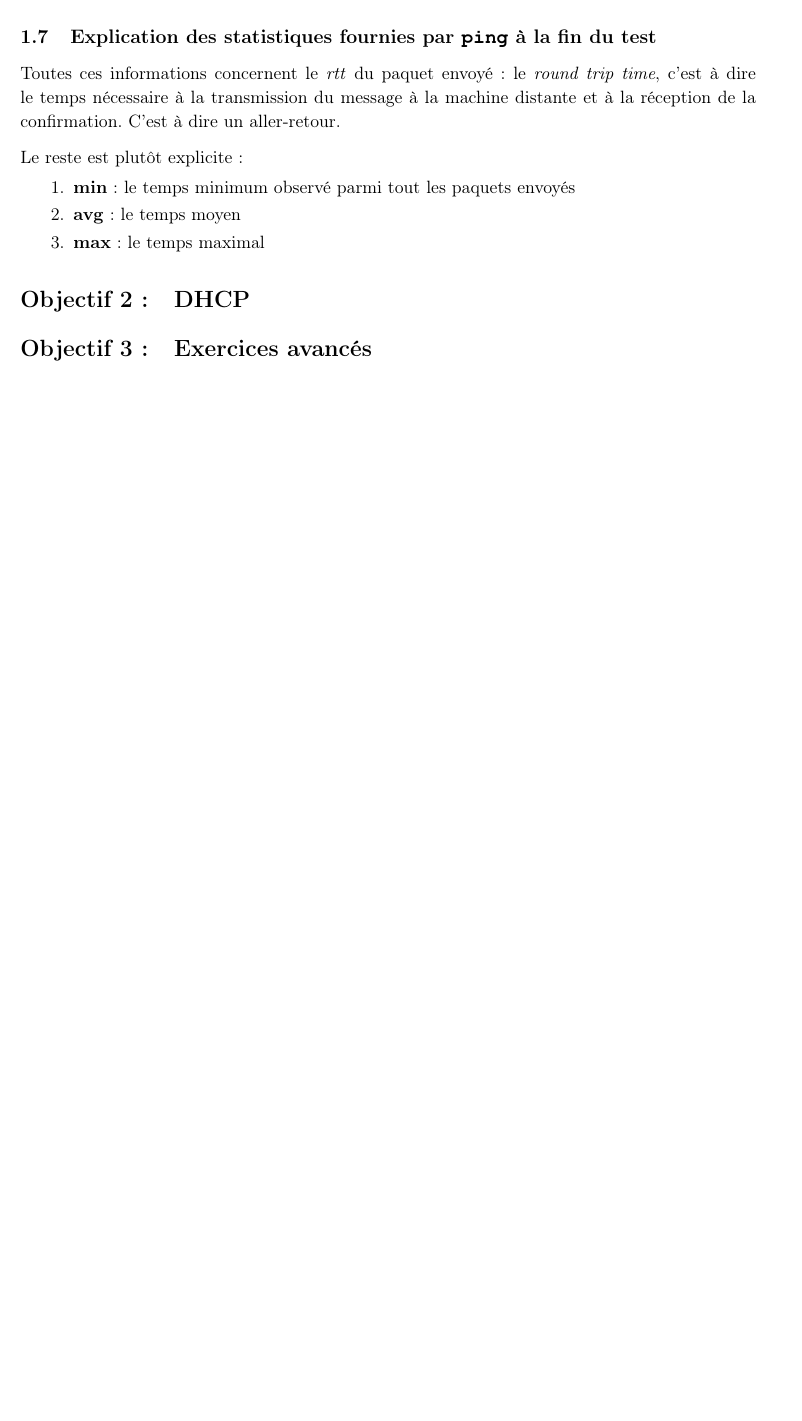
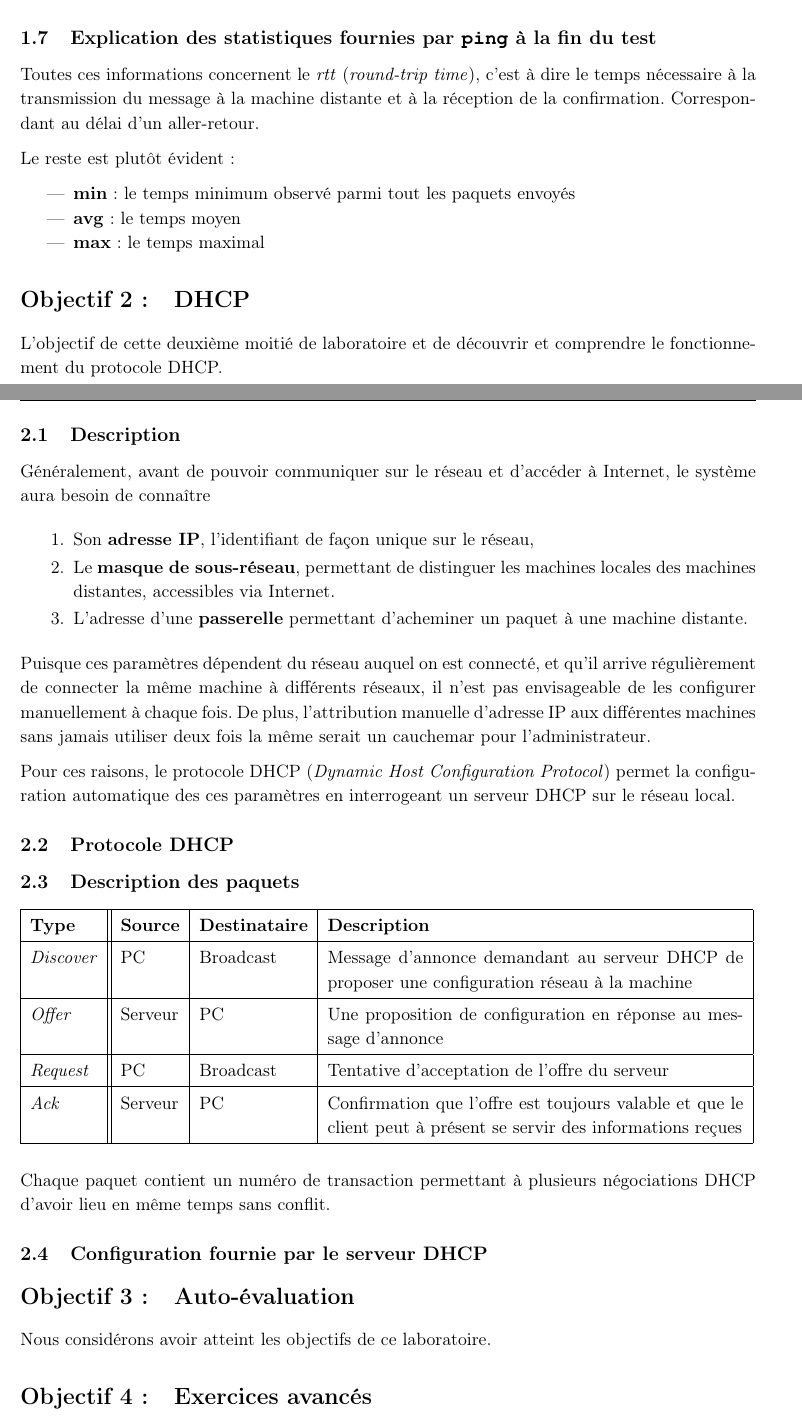
Before and after one commit to BastienClement/HEIG-1, a LaTeX document (TIB/Labo2/Rapport.tex): part of page 2 of 2 before the commit and two parts of pages 2 and 3 of 3 after it, the two joined at a grey line, cut so that both start at the same text, the shorter picture padded with empty space. Compiled offline with pdfLaTeX.

Commit message:
Rapport partie 2 partielle

```diff
--- a/TIB/Labo2/Rapport.tex
+++ b/TIB/Labo2/Rapport.tex
@@ -108,16 +110,64 @@ Comme pour toutes les commandes Linux: \texttt{man ifconfig}.
 
 \subsection{Explication des statistiques fournies par \texttt{ping} à la fin du test}
 
-Toutes ces informations concernent le \textit{rtt} du paquet envoyé: le \textit{round trip time}, c'est à dire le temps nécessaire à la transmission du message à la machine distante et à la réception de la confirmation. C'est à dire un aller-retour.
+Toutes ces informations concernent le \textit{rtt} (\textit{round-trip time}), c'est à dire le temps nécessaire à la transmission du message à la machine distante et à la réception de la confirmation. Correspondant au délai d'un aller-retour.
 
-Le reste est plutôt explicite:
-\begin{enumerate}
+Le reste est plutôt évident:
+
+\begin{itemize}
 	\item \textbf{min}: le temps minimum observé parmi tout les paquets envoyés
 	\item \textbf{avg}: le temps moyen
 	\item \textbf{max}: le temps maximal
+\end{itemize}
+
+\section{DHCP}
+
+L'objectif de cette deuxième moitié de laboratoire et de découvrir et comprendre le fonctionnement du protocole DHCP.
+
+\subsection{Description}
+
+
+
+Généralement, avant de pouvoir communiquer sur le réseau et d'accéder à Internet, le système aura besoin de connaître
+
+\begin{enumerate}
+	\item Son \textbf{adresse IP}, l'identifiant de façon unique sur le réseau,
+	\item Le \textbf{masque de sous-réseau}, permettant de distinguer les machines locales des machines distantes, accessibles via Internet.
+	\item L'adresse d'une \textbf{passerelle} permettant d'acheminer un paquet à une machine distante.
 \end{enumerate}
 
-\section{DHCP}
+Puisque ces paramètres dépendent du réseau auquel on est connecté, et qu'il arrive régulièrement de connecter la même machine à différents réseaux, il n'est pas envisageable de les configurer manuellement à chaque fois. De plus, l'attribution manuelle d'adresse IP aux différentes machines sans jamais utiliser deux fois la même serait un cauchemar pour l'administrateur.
+
+Pour ces raisons, le protocole DHCP (\textit{Dynamic Host Configuration Protocol}) permet la configuration automatique des ces paramètres en interrogeant un serveur DHCP sur le réseau local.
+
+\subsection{Protocole DHCP}
+
+\subsection{Description des paquets}
+
+\begin{tabular}{|l||l|l|p{9cm}|}
+	\hline
+	\textbf{Type} & \textbf{Source} & \textbf{Destinataire} & \textbf{Description} \\
+	\hline
+	\textit{Discover} & PC & Broadcast & Message d'annonce demandant au serveur DHCP de proposer une configuration réseau à la machine \\
+	\hline
+	\textit{Offer} & Serveur & PC & Une proposition de configuration en réponse au message d'annonce \\
+	\hline
+	\textit{Request} & PC & Broadcast & Tentative d'acceptation de l'offre du serveur \\
+	\hline
+	\textit{Ack} & Serveur & PC & Confirmation que l'offre est toujours valable et que le client peut à présent se servir des informations reçues \\
+	\hline
+\end{tabular}
+
+\vspace{1em}
+
+Chaque paquet contient un numéro de transaction permettant à plusieurs négociations DHCP d'avoir lieu en même temps sans conflit.
+
+\subsection{Configuration fournie par le serveur DHCP}
+
+\section{Auto-évaluation}
+
+Nous considérons avoir atteint les objectifs de ce laboratoire.
+
 \section{Exercices avancés}
 
 \end{document}
```
Also changed, not shown: TIB/Labo2/Rapport.tex (12 more changed lines).
